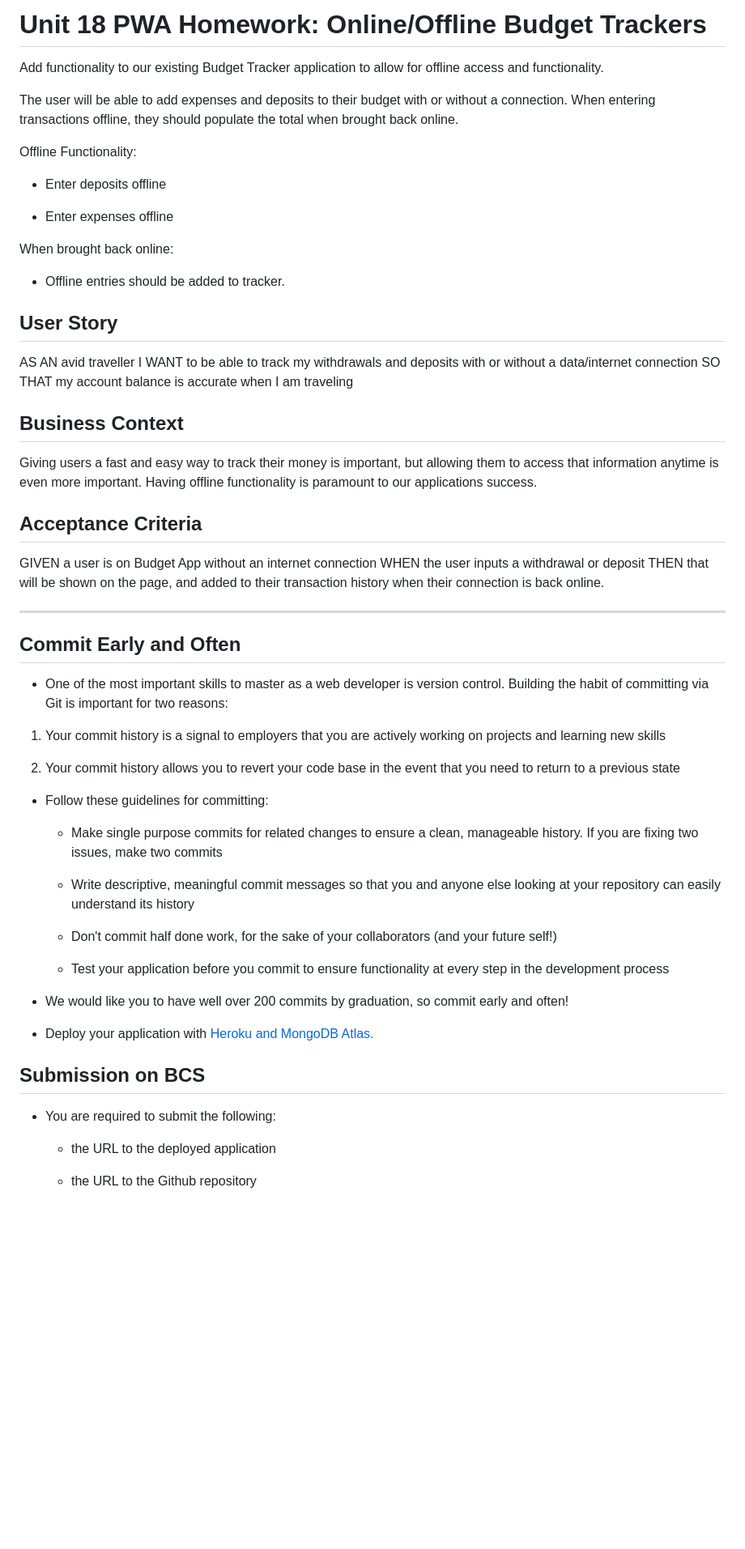
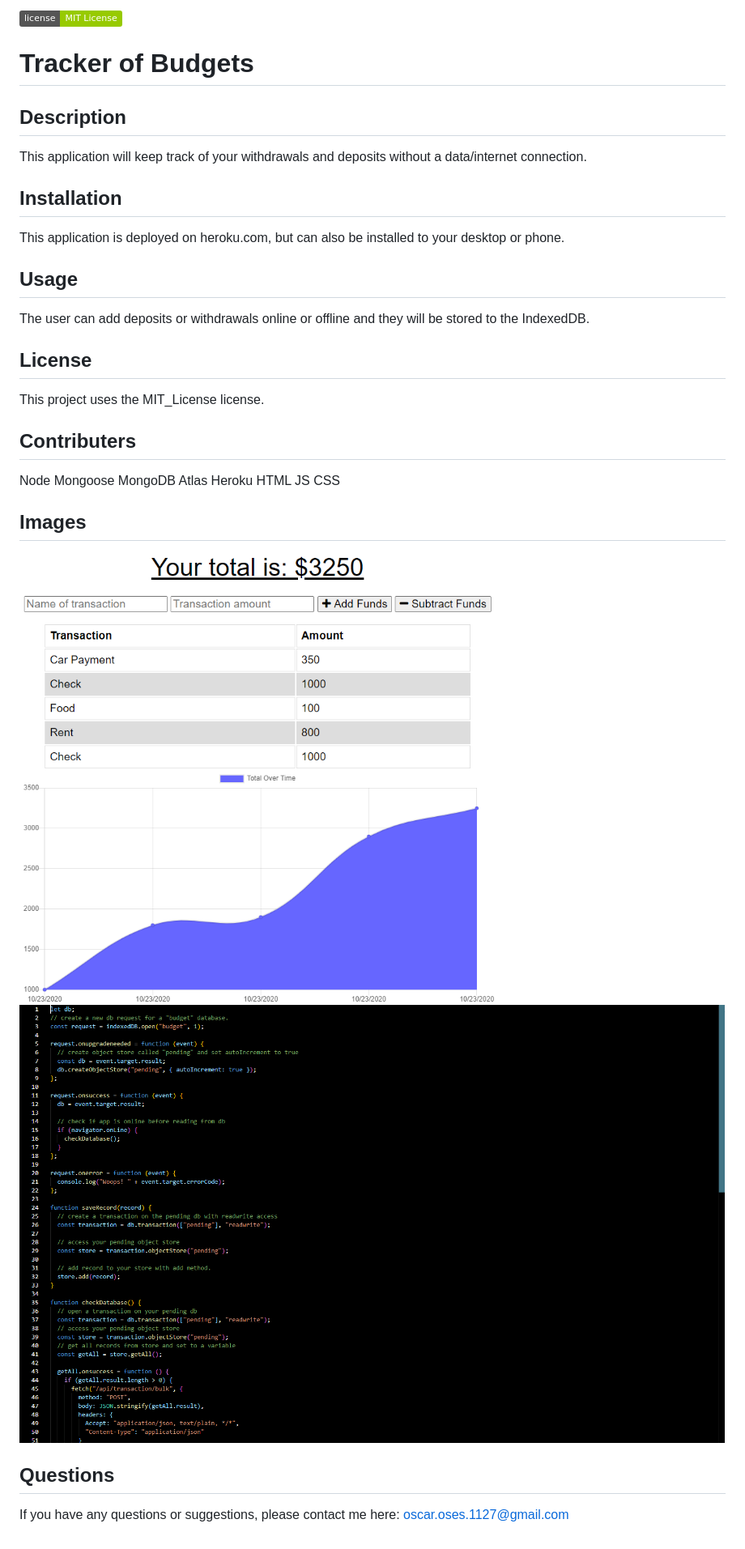
Before and after one commit to oscaroses/Tracker-of-Budgets, a Markdown page: README.md, the part around the change. Shown: that part at 81% size. Drawn GitHub-style; pictures changed too: img/budget.png (added), img/budget1.png (added); badges without logos; blank space fills up the shorter version.

```diff
--- a/README.md
+++ b/README.md
@@ -1,62 +1,33 @@
-# Unit 18 PWA Homework: Online/Offline Budget Trackers
+![GitHub](https://img.shields.io/badge/license-MIT_License-green)
 
-Add functionality to our existing Budget Tracker application to allow for offline access and functionality.
+# Tracker of Budgets
 
-The user will be able to add expenses and deposits to their budget with or without a connection. When entering transactions offline, they should populate the total when brought back online.
+## Description
 
-Offline Functionality:
+This application will keep track of your withdrawals and deposits without a data/internet connection.
 
-  * Enter deposits offline
+## Installation
 
-  * Enter expenses offline
+This application is deployed on heroku.com, but can also be installed to your desktop or phone.
 
-When brought back online:
+## Usage
 
-  * Offline entries should be added to tracker.
+The user can add deposits or withdrawals online or offline and they will be stored to the IndexedDB.
 
-## User Story
-AS AN avid traveller
-I WANT to be able to track my withdrawals and deposits with or without a data/internet connection
-SO THAT my account balance is accurate when I am traveling
+## License
 
-## Business Context
+This project uses the MIT_License license.
 
-Giving users a fast and easy way to track their money is important, but allowing them to access that information anytime is even more important. Having offline functionality is paramount to our applications success.
+## Contributers
 
+Node Mongoose MongoDB Atlas Heroku HTML JS CSS
 
-## Acceptance Criteria
-GIVEN a user is on Budget App without an internet connection
-WHEN the user inputs a withdrawal or deposit
-THEN that will be shown on the page, and added to their transaction history when their connection is back online.
+## Images
 
-- - -
+![Screenshot_1](img/budget.png)
+![Screenshot_1](img/budget1.png)
 
-## Commit Early and Often
+## Questions
 
-* One of the most important skills to master as a web developer is version control. Building the habit of committing via Git is important for two reasons:
-
-1. Your commit history is a signal to employers that you are actively working on projects and learning new skills
-
-2. Your commit history allows you to revert your code base in the event that you need to return to a previous state
-
-* Follow these guidelines for committing:
-
-  * Make single purpose commits for related changes to ensure a clean, manageable history. If you are fixing two issues, make two commits
-
-  * Write descriptive, meaningful commit messages so that you and anyone else looking at your repository can easily understand its history
-
-  * Don't commit half done work, for the sake of your collaborators (and your future self!)
-
-  * Test your application before you commit to ensure functionality at every step in the development process
-
-* We would like you to have well over 200 commits by graduation, so commit early and often!
-
-* Deploy your application with [Heroku and MongoDB Atlas.](../04-Important/MongoAtlas-Deploy.md)
-
-## Submission on BCS
-
-* You are required to submit the following:
-
-  * the URL to the deployed application
-
-  * the URL to the Github repository
+If you have any questions or suggestions, please contact me here:
+[oscar.oses.1127@gmail.com](oscar.oses.1127@gmail.com)
```
